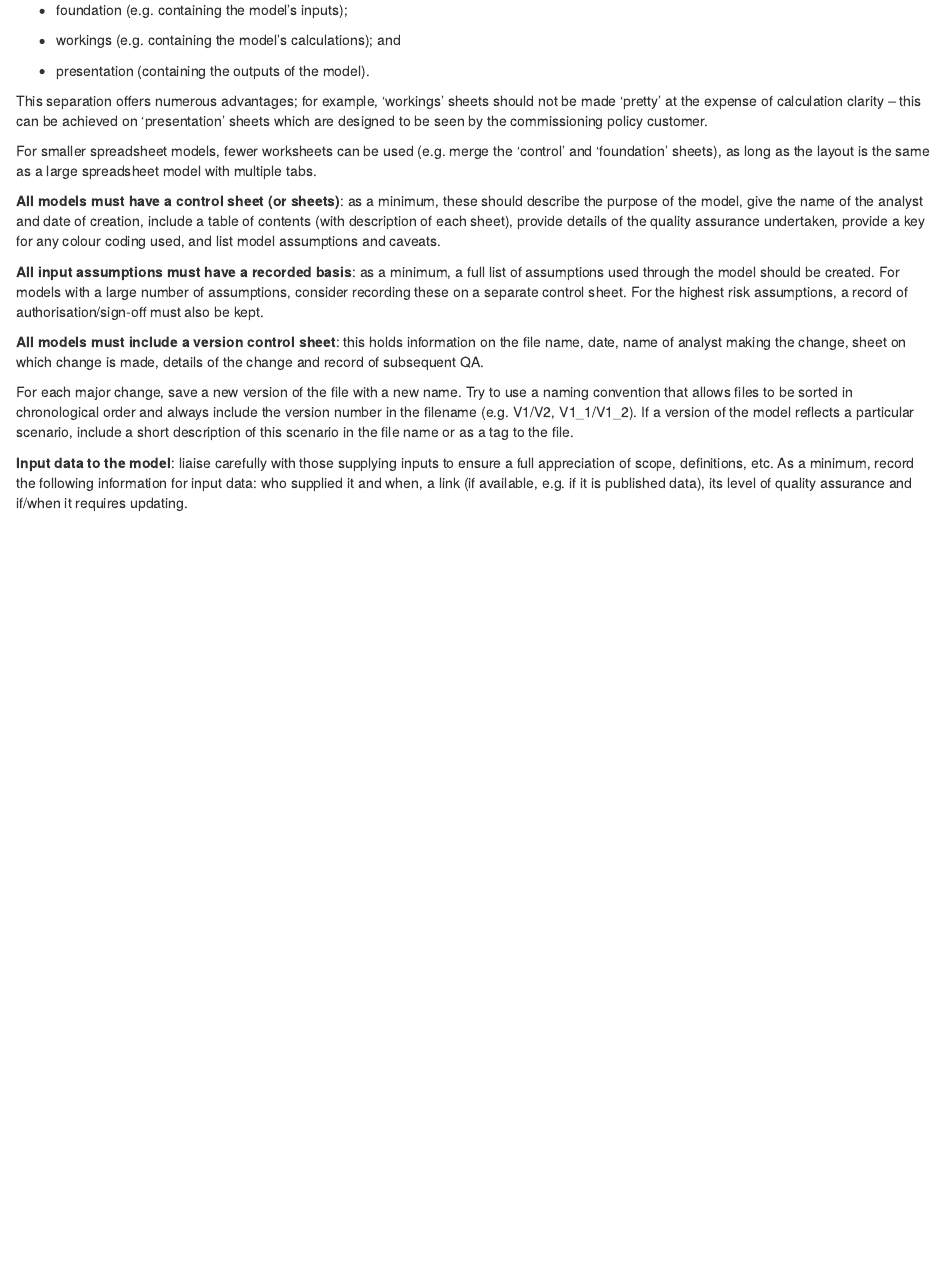
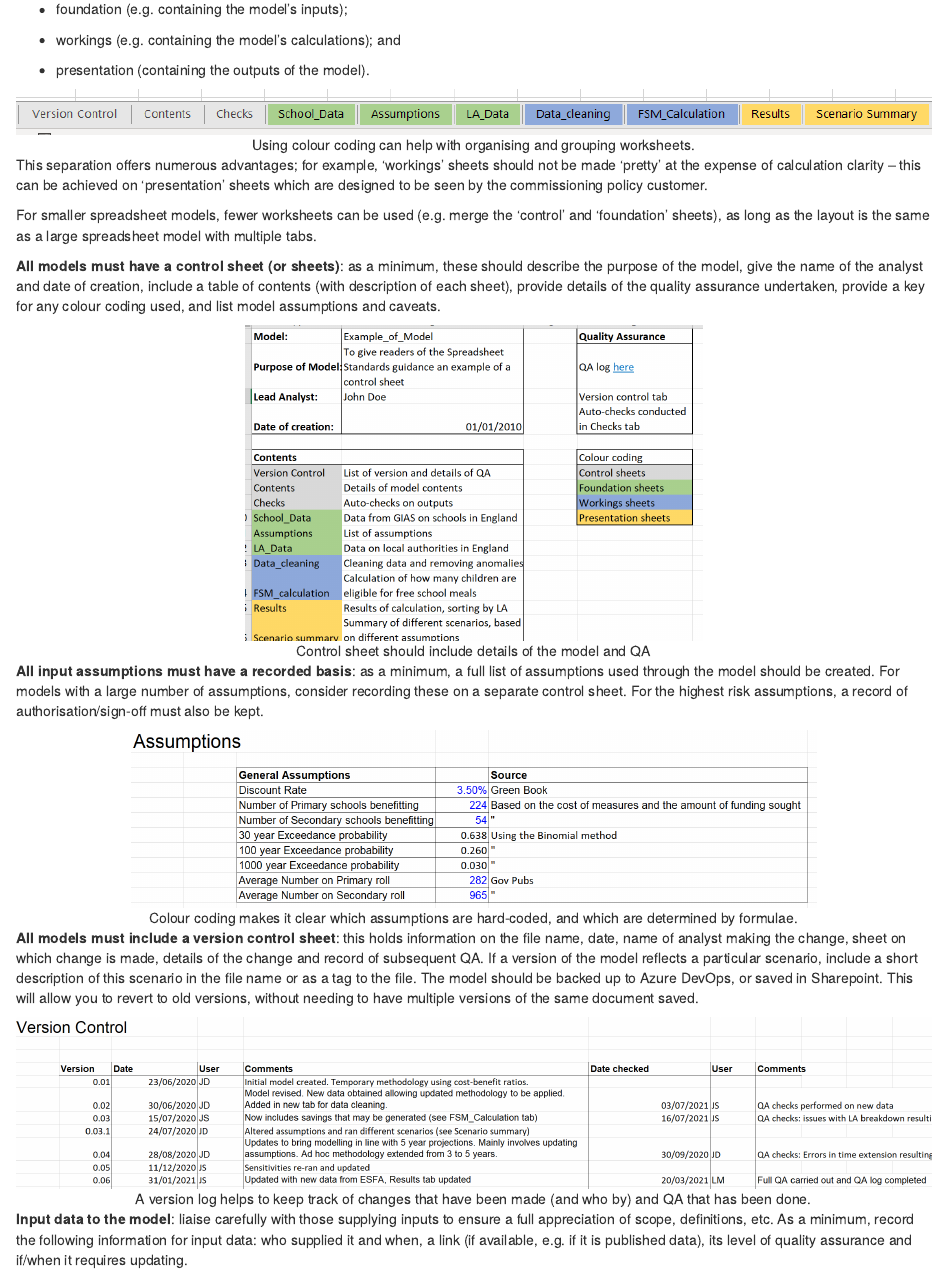
Before and after one commit to dfe-analytical-services/spreadsheet-standards, an R Markdown document (01-workbook_worksheets_formula_design.Rmd): the page in a window 1100 px wide, from 350 px down before the commit and from 780 px down after it, so that both start at the same text. Rendered offline with R 4.5, knitr and Pandoc, with nearby package versions; drawn as R Markdown's standard HTML page in place of the format the file asks for.

Commit message:
Adding some images

```diff
--- a/01-workbook_worksheets_formula_design.Rmd
+++ b/01-workbook_worksheets_formula_design.Rmd
@@ -22,17 +28,39 @@ Chapter 2 sets out the rules for spreadsheet modelling, organised into three mai
 
 * presentation (containing the outputs of the model).
 
+<center>
+
+![Using colour coding can help with organising and grouping worksheets.](pictures/labels.png "Grouping worksheets helps to keep the workbook organised")
+
+</center>
+
 This separation offers numerous advantages; for example, ‘workings’ sheets should not be made ‘pretty’ at the expense of calculation clarity – this can be achieved on ‘presentation’ sheets which are designed to be seen by the commissioning policy customer.
 
 For smaller spreadsheet models, fewer worksheets can be used (e.g. merge the ‘control’ and ‘foundation’ sheets), as long as the layout is the same as a large spreadsheet model with multiple tabs.
 
 **All models must have a control sheet (or sheets)**: as a minimum, these should describe the purpose of the model, give the name of the analyst and date of creation, include a table of contents (with description of each sheet), provide details of the quality assurance undertaken, provide a key for any colour coding used, and list model assumptions and caveats.
 
+<center>
+
+![Control sheet should include details of the model and QA](pictures/control.png "An example of a control sheet"){width=50%}
+
+</center>
+
 **All input assumptions must have a recorded basis**: as a minimum, a full list of assumptions used through the model should be created. For models with a large number of assumptions, consider recording these on a separate control sheet. For the highest risk assumptions, a record of authorisation/sign-off must also be kept.
 
-**All models must include a version control sheet**: this holds information on the file name, date, name of analyst making the change, sheet on which change is made, details of the change and record of subsequent QA.
+<center>
 
-For each major change, save a new version of the file with a new name. Try to use a naming convention that allows files to be sorted in chronological order and always include the version number in the filename (e.g. V1/V2, V1_1/V1_2). If a version of the model reflects a particular scenario, include a short description of this scenario in the file name or as a tag to the file.
+![Colour coding makes it clear which assumptions are hard-coded, and which are determined by formulae.](pictures/assumptions.png "An example of an assumptions sheet"){width=75%}
+
+</center>
+
+**All models must include a version control sheet**: this holds information on the file name, date, name of analyst making the change, sheet on which change is made, details of the change and record of subsequent QA. If a version of the model reflects a particular scenario, include a short description of this scenario in the file name or as a tag to the file. The model should be backed up to Azure DevOps, or saved in Sharepoint. This will allow you to revert to old versions, without needing to have multiple versions of the same document saved.
+
+<center>
+
+![A version log helps to keep track of changes that have been made (and who by) and QA that has been done.](pictures/version.png "An example of a version log")
+
+</center>
 
 **Input data to the model**: liaise carefully with those supplying inputs to ensure a full appreciation of scope, definitions, etc. As a minimum, record the following information for input data: who supplied it and when, a link (if available, e.g. if it is published data), its level of quality assurance and if/when it requires updating.
 
--- a/_output.yml
+++ b/_output.yml
@@ -9,3 +9,4 @@ bookdown::gitbook:
         <li class="toc-logo"><a href="./"><img src="pictures/qa_logo.png"></a></li>
       after: |
         <li><a href="https://github.com/rstudio/bookdown" target="blank">Published with bookdown</a></li>
+    download: [["Spreadsheet-Standards.pdf", "PDF"]]
```
Also changed, not shown: 02-Good_practice.Rmd (line endings or trailing spaces), docs/search_index.json, index.Rmd (line endings or trailing spaces), mock-spreadsheet.xlsx (added), pictures/assumptions.png (added), pictures/control.png (added), pictures/labels.png (added), pictures/spreadsheet.jpg (added), pictures/version.png (added), 01-workbook_worksheets_formula_design.Rmd (6 more changed lines), 10 other files.
